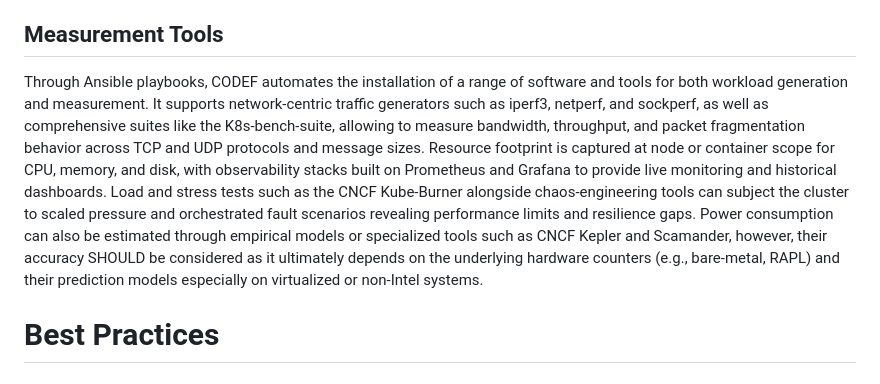
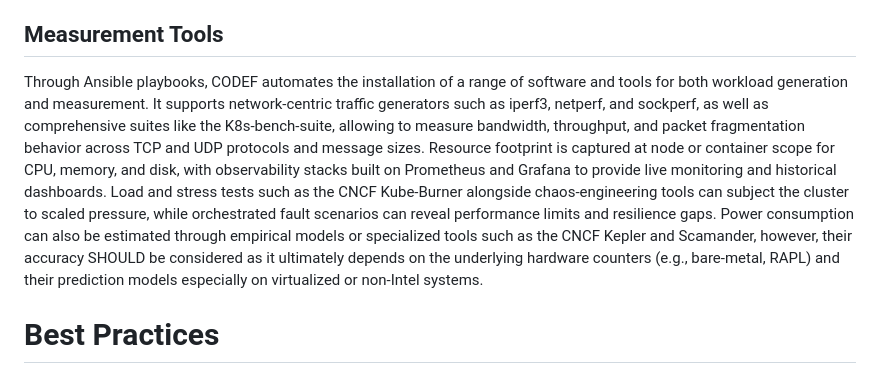
Before and after one commit to tinanikoo/ietf-bmwg-draft-2025-1, a Markdown page: draft-gkoukis-ietf-bmwg-cni-benchmarking.md, the part around one of its changes. GitHub-like rendering.

```diff
--- a/draft-gkoukis-ietf-bmwg-cni-benchmarking.md
+++ b/draft-gkoukis-ietf-bmwg-cni-benchmarking.md
@@ -162,5 +163,5 @@ Hardware diversity also, adds another layer of complexity - CPU architecture, co
 ## Measurement Tools
-Through Ansible playbooks, CODEF automates the installation of a range of software and tools for both workload generation and measurement. It supports network-centric traffic generators such as iperf3, netperf, and sockperf, as well as comprehensive suites like the K8s-bench-suite, allowing to measure bandwidth, throughput, and packet fragmentation behavior across TCP and UDP protocols and message sizes. Resource footprint is captured at node or container scope for CPU, memory, and disk, with observability stacks built on Prometheus and Grafana to provide live monitoring and historical dashboards. Load and stress tests such as the CNCF Kube-Burner alongside chaos-engineering tools can subject the cluster to scaled pressure and orchestrated fault scenarios revealing performance limits and resilience gaps. Power consumption can also be estimated through empirical models or specialized tools such as CNCF Kepler and Scamander, however, their accuracy SHOULD be considered as it ultimately depends on the underlying hardware counters (e.g., bare-metal, RAPL) and their prediction models especially on virtualized or non-Intel systems.
+Through Ansible playbooks, CODEF automates the installation of a range of software and tools for both workload generation and measurement. It supports network-centric traffic generators such as iperf3, netperf, and sockperf, as well as comprehensive suites like the K8s-bench-suite, allowing to measure bandwidth, throughput, and packet fragmentation behavior across TCP and UDP protocols and message sizes. Resource footprint is captured at node or container scope for CPU, memory, and disk, with observability stacks built on Prometheus and Grafana to provide live monitoring and historical dashboards. Load and stress tests such as the CNCF Kube-Burner alongside chaos-engineering tools can subject the cluster to scaled pressure, while orchestrated fault scenarios can reveal performance limits and resilience gaps. Power consumption can also be estimated through empirical models or specialized tools such as the CNCF Kepler and Scamander, however, their accuracy SHOULD be considered as it ultimately depends on the underlying hardware counters (e.g., bare-metal, RAPL) and their prediction models especially on virtualized or non-Intel systems.
 
 # Best Practices
 ## Test Setup and Configuration for Telco-Cloud
```
Also changed, not shown: other parts of draft-gkoukis-ietf-bmwg-cni-benchmarking.md (+2 -1 lines).
